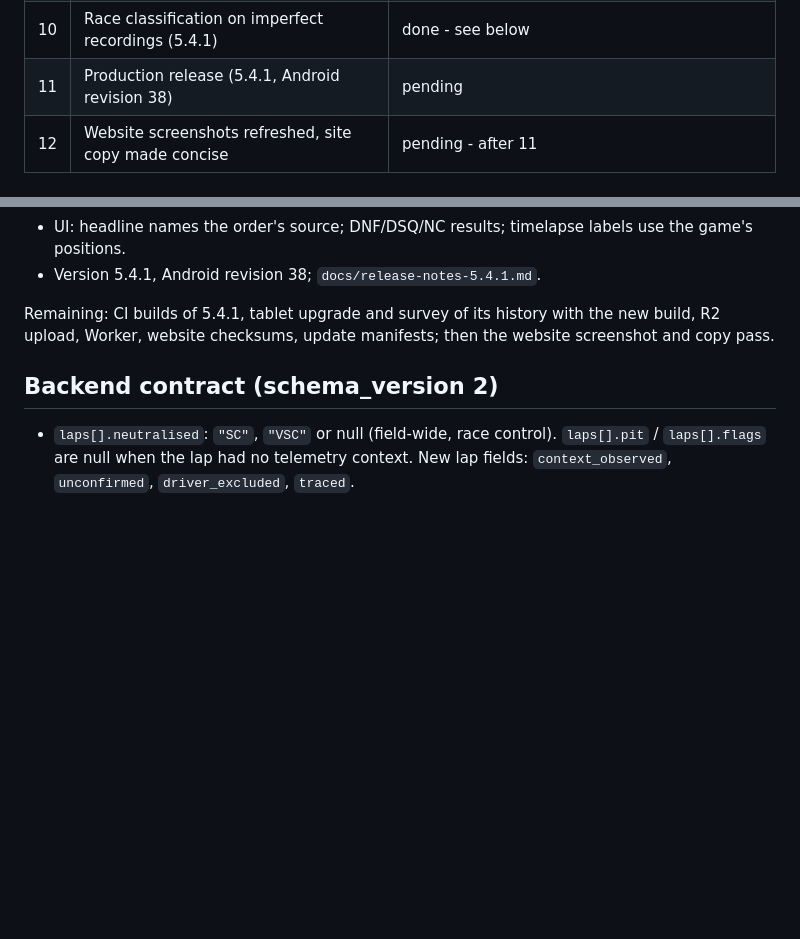
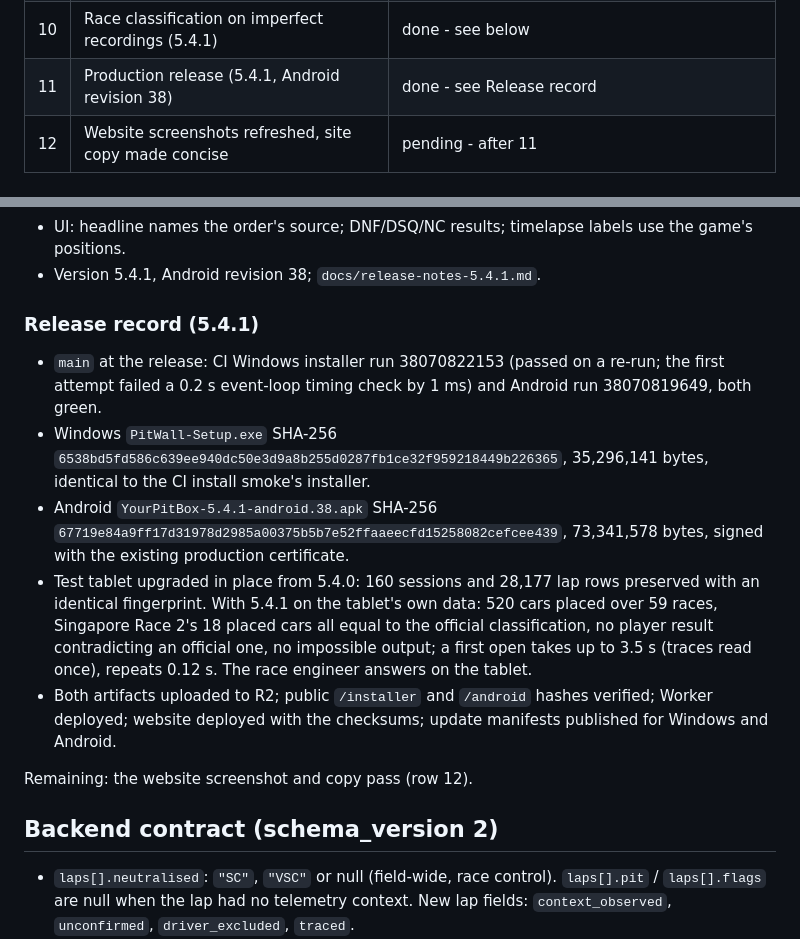
Before and after one commit to scottsart1/Pit-box, a Markdown page: docs/checkpoints/session-analysis.md, 2 parts joined by grey strips. GitHub-like rendering; blank space fills up the shorter version.

Commit message:
Record the 5.4.1 release in the Session Analysis checkpoint
Co-Authored-By: Claude Opus 5.5 <noreply@anthropic.com>

```diff
--- a/docs/checkpoints/session-analysis.md
+++ b/docs/checkpoints/session-analysis.md
@@ -98,7 +98,7 @@ checkpoint.
 | 8 | Squash-merge to `main`, CI builds | done - both installer workflows green |
 | 9 | Production release (5.4.0, Android revision 37) | superseded - 5.4.0 was installed on a test tablet only; the public release is 5.4.1 |
 | 10 | Race classification on imperfect recordings (5.4.1) | done - see below |
-| 11 | Production release (5.4.1, Android revision 38) | pending |
+| 11 | Production release (5.4.1, Android revision 38) | done - see Release record |
 | 12 | Website screenshots refreshed, site copy made concise | pending - after 11 |
 
 ## Race classification on imperfect recordings (5.4.1)
@@ -152,9 +152,28 @@ Done (branch `wf/race-classification`, then `release/5.4.0`):
   labels use the game's positions.
 - Version 5.4.1, Android revision 38; `docs/release-notes-5.4.1.md`.
 
-Remaining: CI builds of 5.4.1, tablet upgrade and survey of its history with
-the new build, R2 upload, Worker, website checksums, update manifests; then
-the website screenshot and copy pass.
+### Release record (5.4.1)
+
+- `main` at the release: CI Windows installer run 38070822153 (passed on a
+  re-run; the first attempt failed a 0.2 s event-loop timing check by 1 ms)
+  and Android run 38070819649, both green.
+- Windows `PitWall-Setup.exe` SHA-256
+  `6538bd5fd586c639ee940dc50e3d9a8b255d0287fb1ce32f959218449b226365`,
+  35,296,141 bytes, identical to the CI install smoke's installer.
+- Android `YourPitBox-5.4.1-android.38.apk` SHA-256
+  `67719e84a9ff17d31978d2985a00375b5b7e52ffaaeecfd15258082cefcee439`,
+  73,341,578 bytes, signed with the existing production certificate.
+- Test tablet upgraded in place from 5.4.0: 160 sessions and 28,177 lap rows
+  preserved with an identical fingerprint. With 5.4.1 on the tablet's own
+  data: 520 cars placed over 59 races, Singapore Race 2's 18 placed cars all
+  equal to the official classification, no player result contradicting an
+  official one, no impossible output; a first open takes up to 3.5 s (traces
+  read once), repeats 0.12 s. The race engineer answers on the tablet.
+- Both artifacts uploaded to R2; public `/installer` and `/android` hashes
+  verified; Worker deployed; website deployed with the checksums; update
+  manifests published for Windows and Android.
+
+Remaining: the website screenshot and copy pass (row 12).
 
 ## Backend contract (schema_version 2)
 
```
